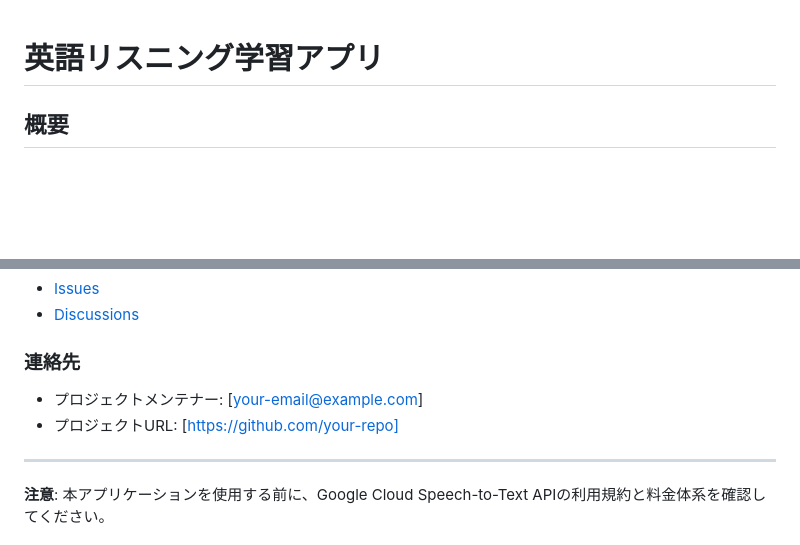
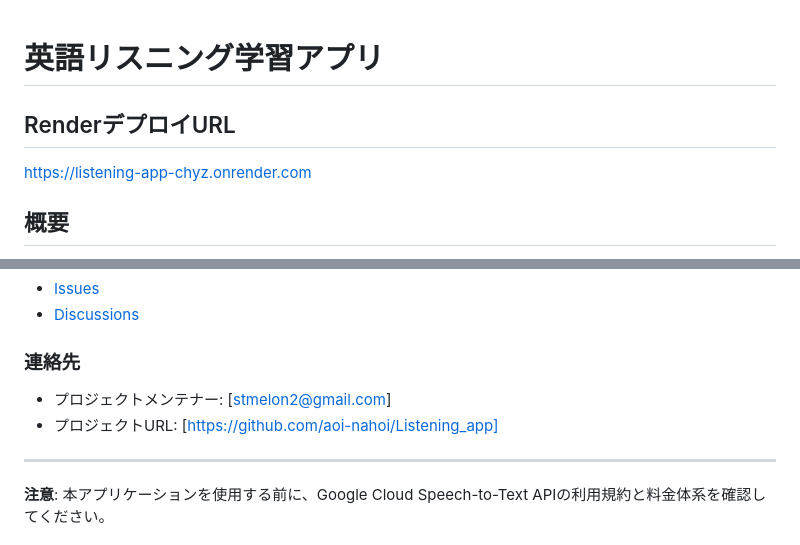
Before and after one commit to aoi-nahoi/Listening_app, a Markdown page: README.md, 2 parts joined by grey strips. Rendered like a GitHub page; blank space fills up the shorter version.

```diff
--- a/README.md
+++ b/README.md
@@ -1,4 +1,7 @@
 # 英語リスニング学習アプリ
+
+## RenderデプロイURL
+https://listening-app-chyz.onrender.com
 
 ## 概要
 
@@ -456,8 +459,8 @@ tail -f database.log
 - [Discussions](https://github.com/your-repo/discussions)
 
 ### 連絡先
-- プロジェクトメンテナー: [your-email@example.com]
-- プロジェクトURL: [https://github.com/your-repo]
+- プロジェクトメンテナー: [stmelon2@gmail.com]
+- プロジェクトURL: [https://github.com/aoi-nahoi/Listening_app]
 
 ---
 
```
